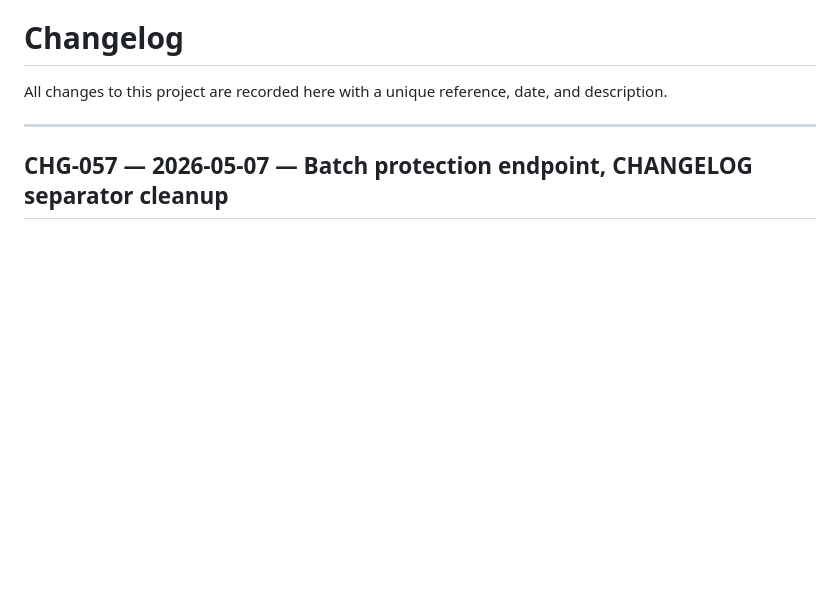
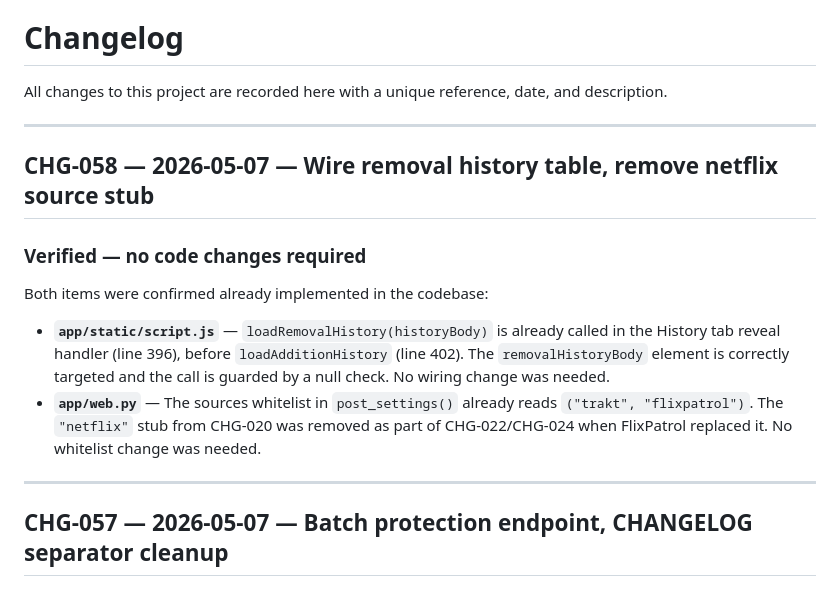
Before and after one commit to dandrury94-hash/netflix-media-sync, a Markdown page: CHANGELOG.md, the part around the change. Drawn GitHub-style; blank space fills up the shorter version.

Commit message:
CHG-058 — Verified: removal history wiring and netflix stub already removed
Both items from the CHG-058 spec were confirmed already present in the codebase:
loadRemovalHistory is wired in the history tab handler (script.js:396) and the
sources whitelist in post_settings already excludes "netflix" (web.py:189).
No code changes; changelog entry added to close the loop.

Co-Authored-By: Claude Sonnet 4.6 <noreply@anthropic.com>

```diff
--- a/CHANGELOG.md
+++ b/CHANGELOG.md
@@ -1,6 +1,22 @@
 # Changelog
 
 All changes to this project are recorded here with a unique reference, date, and description.
+
+---
+
+## CHG-058 — 2026-05-07 — Wire removal history table, remove netflix source stub
+
+### Verified — no code changes required
+
+Both items were confirmed already implemented in the codebase:
+
+- **`app/static/script.js`** — `loadRemovalHistory(historyBody)` is already called in the
+  History tab reveal handler (line 396), before `loadAdditionHistory` (line 402). The
+  `removalHistoryBody` element is correctly targeted and the call is guarded by a null check.
+  No wiring change was needed.
+- **`app/web.py`** — The sources whitelist in `post_settings()` already reads
+  `("trakt", "flixpatrol")`. The `"netflix"` stub from CHG-020 was removed as part of
+  CHG-022/CHG-024 when FlixPatrol replaced it. No whitelist change was needed.
 
 ---
 
```
